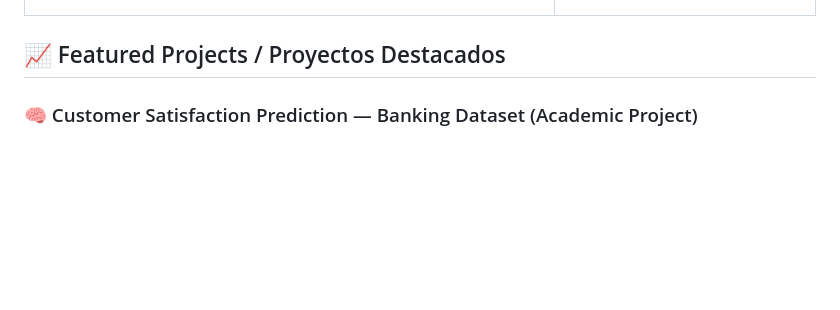
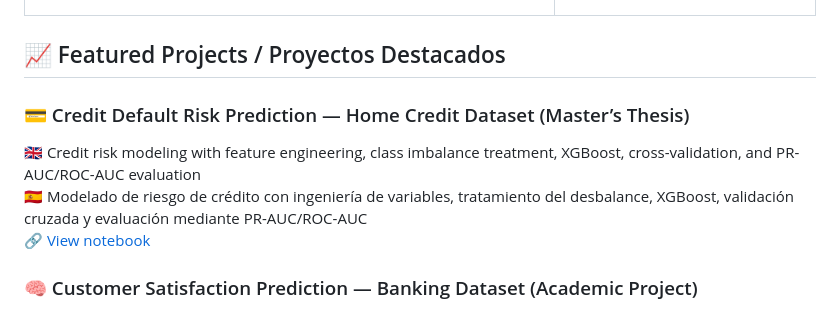
Before and after one commit to franksalomon/franksalomon, a Markdown page: README.md, the part around the change. GitHub-like rendering; blank space fills up the shorter version.

Commit message:
Update README with featured projects
Added new featured projects with descriptions and links.

```diff
--- a/README.md
+++ b/README.md
@@ -24,6 +24,12 @@ Frank Salomón Sulca Palomino</a></h1>
 </table>
 
 ## 📈 Featured Projects / Proyectos Destacados
+
+### 💳 Credit Default Risk Prediction — Home Credit Dataset (Master’s Thesis)
+🇬🇧 Credit risk modeling with feature engineering, class imbalance treatment, XGBoost, cross-validation, and PR-AUC/ROC-AUC evaluation
+🇪🇸 Modelado de riesgo de crédito con ingeniería de variables, tratamiento del desbalance, XGBoost, validación cruzada y evaluación mediante PR-AUC/ROC-AUC
+🔗 [View notebook](https://github.com/franksalomon/home-credit-default-risk-tfm/blob/main/TFM_FINAL.ipynb)
+
 
 ### 🧠 Customer Satisfaction Prediction — Banking Dataset (Academic Project)
 🇬🇧 Implementation of Decision Tree, Random Forest, KNN with performance evaluation
```
